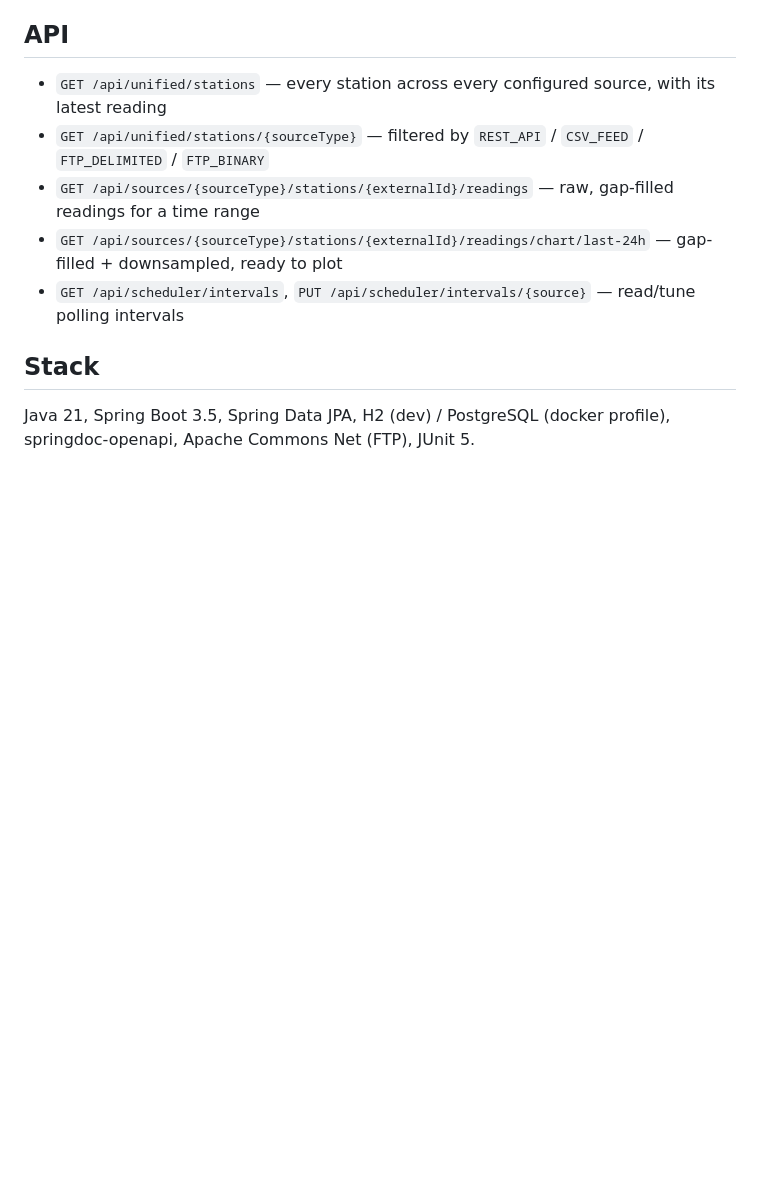
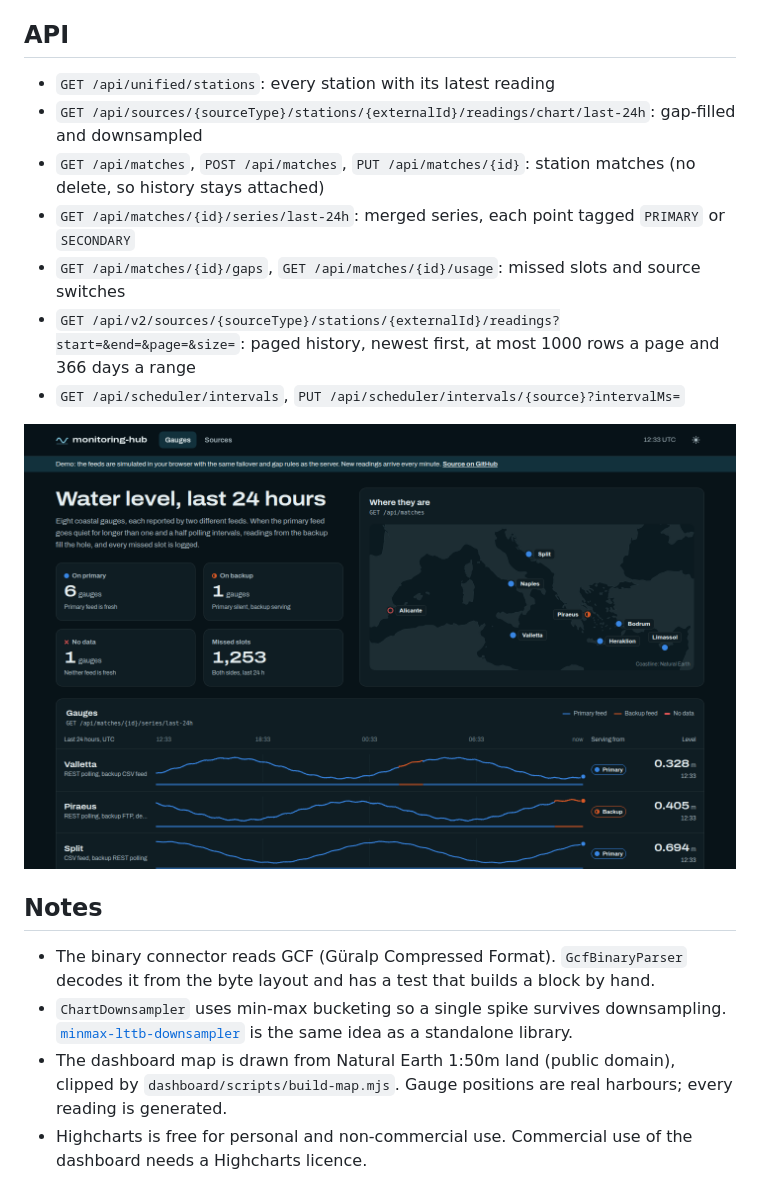
Before and after one commit to Omercanbasboga/monitoring-hub, a Markdown page: README.md, the part around one of its changes. GitHub-like rendering; pictures changed too: docs/overview-dark.png (added); blank space fills up the shorter version.

```diff
--- a/README.md
+++ b/README.md
@@ -73,12 +68,19 @@ in this repository.
 
 ## API
 
-- `GET /api/unified/stations` — every station across every configured source, with its latest reading
-- `GET /api/unified/stations/{sourceType}` — filtered by `REST_API` / `CSV_FEED` / `FTP_DELIMITED` / `FTP_BINARY`
-- `GET /api/sources/{sourceType}/stations/{externalId}/readings` — raw, gap-filled readings for a time range
-- `GET /api/sources/{sourceType}/stations/{externalId}/readings/chart/last-24h` — gap-filled + downsampled, ready to plot
-- `GET /api/scheduler/intervals`, `PUT /api/scheduler/intervals/{source}` — read/tune polling intervals
+- `GET /api/unified/stations`: every station with its latest reading
+- `GET /api/sources/{sourceType}/stations/{externalId}/readings/chart/last-24h`: gap-filled and downsampled
+- `GET /api/matches`, `POST /api/matches`, `PUT /api/matches/{id}`: station matches (no delete, so history stays attached)
+- `GET /api/matches/{id}/series/last-24h`: merged series, each point tagged `PRIMARY` or `SECONDARY`
+- `GET /api/matches/{id}/gaps`, `GET /api/matches/{id}/usage`: missed slots and source switches
+- `GET /api/v2/sources/{sourceType}/stations/{externalId}/readings?start=&end=&page=&size=`: paged history, newest first, at most 1000 rows a page and 366 days a range
+- `GET /api/scheduler/intervals`, `PUT /api/scheduler/intervals/{source}?intervalMs=`
 
-## Stack
+![Dashboard in dark mode](docs/overview-dark.png)
 
-Java 21, Spring Boot 3.5, Spring Data JPA, H2 (dev) / PostgreSQL (docker profile), springdoc-openapi, Apache Commons Net (FTP), JUnit 5.
+## Notes
+
+- The binary connector reads GCF (Güralp Compressed Format). `GcfBinaryParser` decodes it from the byte layout and has a test that builds a block by hand.
+- `ChartDownsampler` uses min-max bucketing so a single spike survives downsampling. [`minmax-lttb-downsampler`](https://github.com/Omercanbasboga/minmax-lttb-downsampler) is the same idea as a standalone library.
+- The dashboard map is drawn from Natural Earth 1:50m land (public domain), clipped by `dashboard/scripts/build-map.mjs`. Gauge positions are real harbours; every reading is generated.
+- Highcharts is free for personal and non-commercial use. Commercial use of the dashboard needs a Highcharts licence.
```
Also changed, not shown: other parts of README.md (+48 -53 lines), docs/gauge.png (added), docs/overview.png (added).
